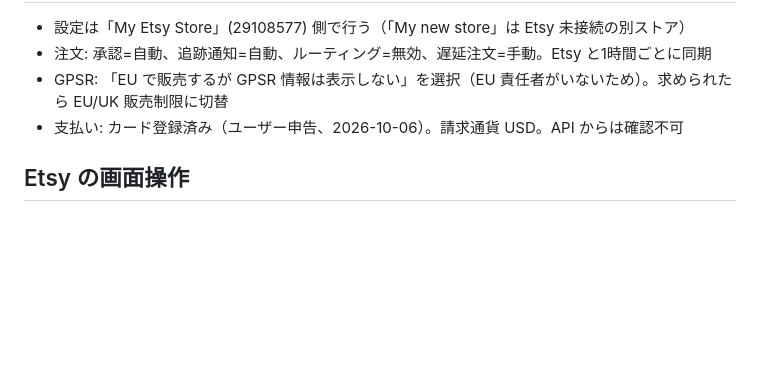
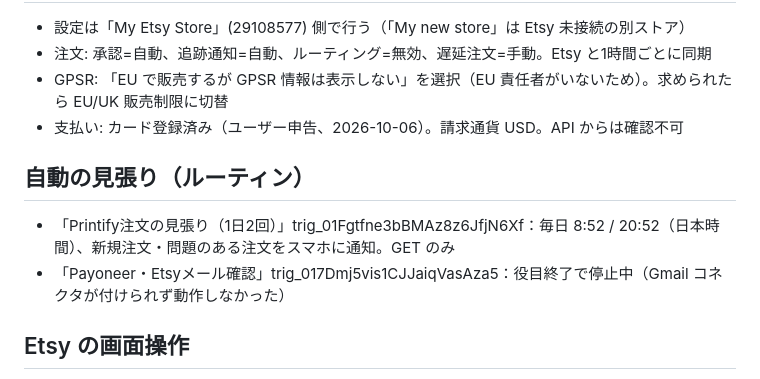
Before and after one commit to m08046430330-hub/-, a Markdown page: PROGRESS.md, the part around the change. Drawn GitHub-style; blank space fills up the shorter version.

Commit message:
Progress notes: order-watch routine
Co-Authored-By: Claude Opus 5.5 <noreply@anthropic.com>
Claude-Session: https://claude.ai/code/session_01XwmxSfq4mDmW2MZeEYiL6t

```diff
--- a/PROGRESS.md
+++ b/PROGRESS.md
@@ -41,6 +41,10 @@
 - GPSR: 「EU で販売するが GPSR 情報は表示しない」を選択（EU 責任者がいないため）。求められたら EU/UK 販売制限に切替
 - 支払い: カード登録済み（ユーザー申告、2026-10-06）。請求通貨 USD。API からは確認不可
 
+## 自動の見張り（ルーティン）
+- 「Printify注文の見張り（1日2回）」trig_01Fgtfne3bBMAz8z6JfjN6Xf：毎日 8:52 / 20:52（日本時間）、新規注文・問題のある注文をスマホに通知。GET のみ
+- 「Payoneer・Etsyメール確認」trig_017Dmj5vis1CJJaiqVasAza5：役目終了で停止中（Gmail コネクタが付けられず動作しなかった）
+
 ## Etsy の画面操作
 - クラウドのセッションからは etsy.com に届かない。画面操作は PC の Claude デスクトップアプリ＋Claude in Chrome で行う。
 
```
